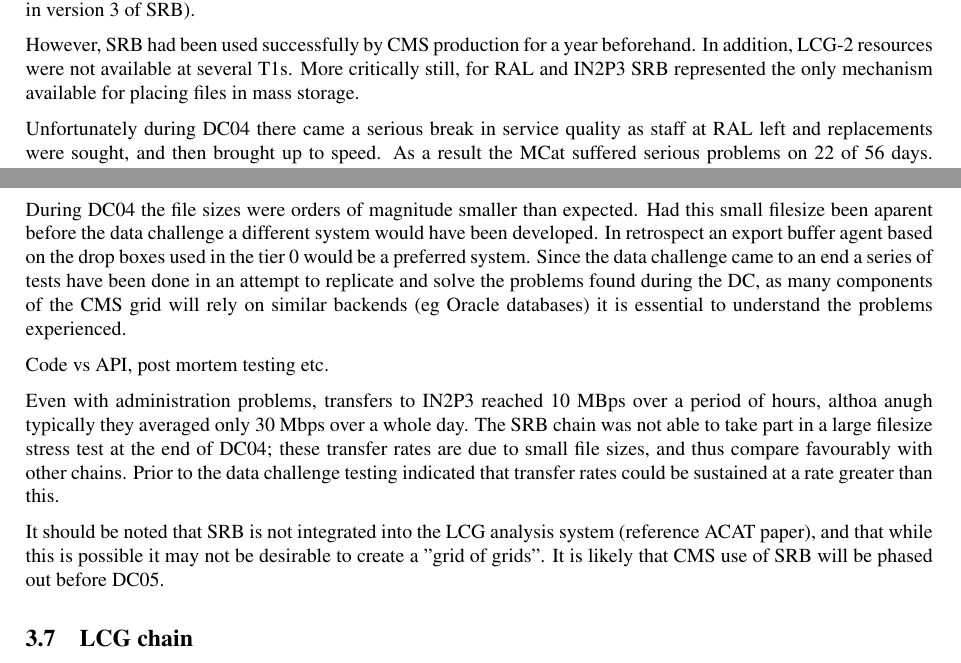
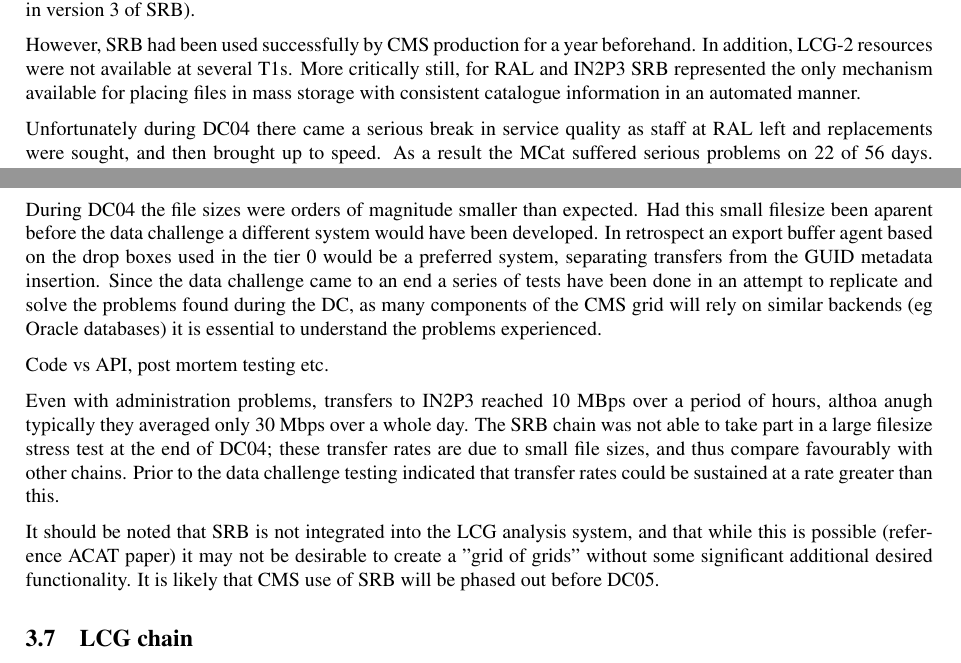
Before and after one commit to dmwm/PHEDEX, a LaTeX document (Documentation/DC04PostMortem/dc04-post-mortem-long.tex): two parts of page 12 of 16, joined at a grey line, cut so that both start at the same text. Compiled offline with pdfLaTeX.

Commit message:
more srb guff

```diff
--- a/Documentation/DC04PostMortem/dc04-post-mortem-long.tex
+++ b/Documentation/DC04PostMortem/dc04-post-mortem-long.tex
@@ -515,8 +515,8 @@
 In addition, LCG-2 resources were not available at several T1s. More
 critically
 still, for RAL and IN2P3 SRB represented the only mechanism available
-for placing
-files in mass storage.
+for placing files in mass storage with consistent catalogue information
+in an automated manner.
 
 Unfortunately during DC04 there came a serious break in service quality
 as staff
@@ -566,14 +566,13 @@
 have been
 developed. In retrospect an export buffer agent based on the drop boxes
 used in the
-tier 0 would be a preferred system. Since the data challenge came to an
-end a series of
+tier 0 would be a preferred system, separating transfers from the GUID metadata insertion.
+Since the data challenge came to an end a series of
 tests have been done in an attempt to replicate and solve the problems
 found during
 the DC, as many components of the CMS grid will rely on similar backends
 (eg Oracle
 databases) it is essential to understand the problems experienced.
-
 
 Code vs API, post mortem testing etc.
 
@@ -590,11 +589,10 @@
 be sustained at a rate greater than this.
 
 It should be noted that SRB is not integrated into the LCG analysis
-system (reference
-ACAT paper), and that while this is possible it may not be desirable to
-create a "grid
-of grids". It is likely that CMS use of SRB will be phased out before
-DC05.
+system, and that while this is possible (reference
+ACAT paper) it may not be desirable to
+create a "grid of grids" without some significant additional desired functionality.
+It is likely that CMS use of SRB will be phased out before DC05.
 
 \subsection{LCG chain}
 The LCG components required for distribution were the LRC at CERN, the dedicated information index (bdII), LCG-2 VO tools, a GridICE node at CNAF, Castor SEs at CNAF and PIC and "classic" disk SEs at CERN, CNAF, PIC, Legnaro, CIEMAT and Taiwan.
```
